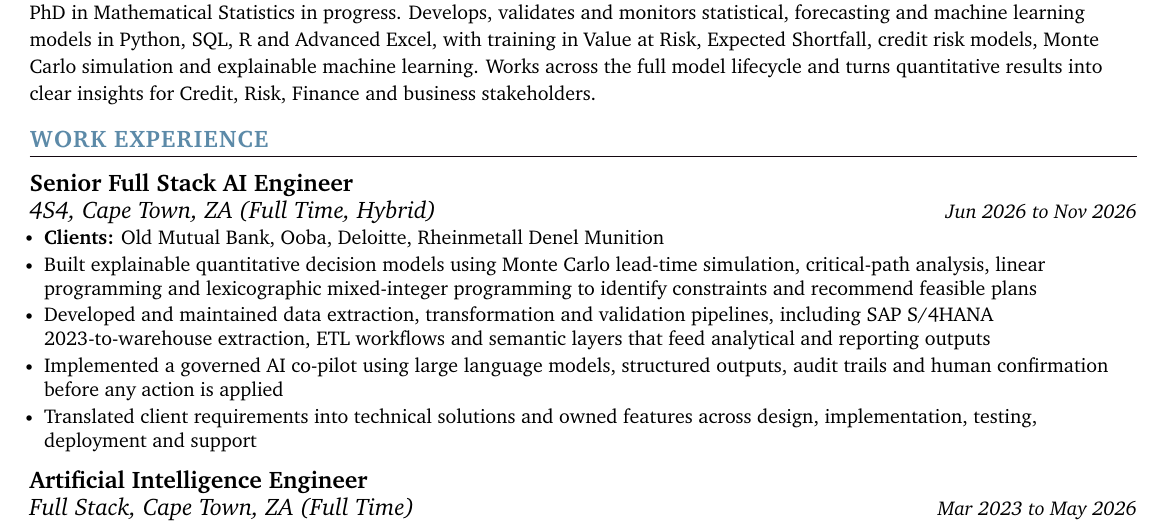
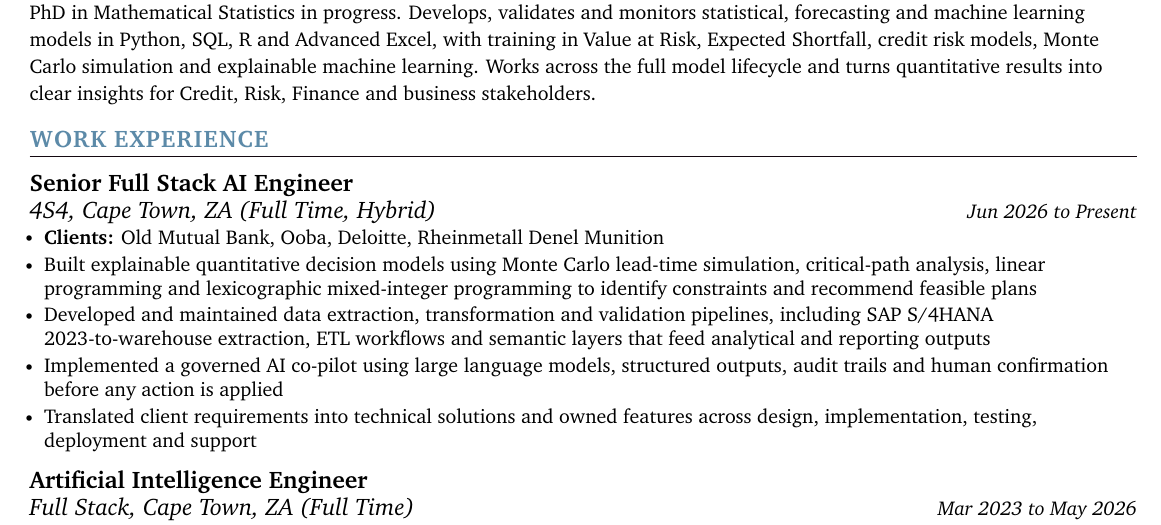
Before and after one commit to thabangTheActuaryCoder/Personal-Records, a LaTeX CV (CV/Quant/Baloyi_Quant-Analytics-CV_2026.tex): part of page 1 of 2, cut so that both start at the same text. Compiled offline with pdfLaTeX.

Commit message:
Show the 4S4 role as current on the quantitative analytics CV

```diff
--- a/CV/Quant/Baloyi_Quant-Analytics-CV_2026.tex
+++ b/CV/Quant/Baloyi_Quant-Analytics-CV_2026.tex
@@ -165,7 +165,7 @@ quantitative results into clear insights for Credit, Risk, Finance and business
 
     \resumeSubheading
       {Senior Full Stack AI Engineer}{}
-      {4S4, Cape Town, ZA (Full Time, Hybrid)}{Jun 2026 to Nov 2026}
+      {4S4, Cape Town, ZA (Full Time, Hybrid)}{Jun 2026 to Present}
       \resumeItemListStart
             \resumeItem{\small{\textbf{Clients:} Old Mutual Bank, Ooba, Deloitte, Rheinmetall Denel Munition}}
             \resumeItem{\small{Built explainable quantitative decision models using Monte Carlo lead-time simulation, critical-path analysis, linear programming and lexicographic mixed-integer programming to identify constraints and recommend feasible plans}}
```
